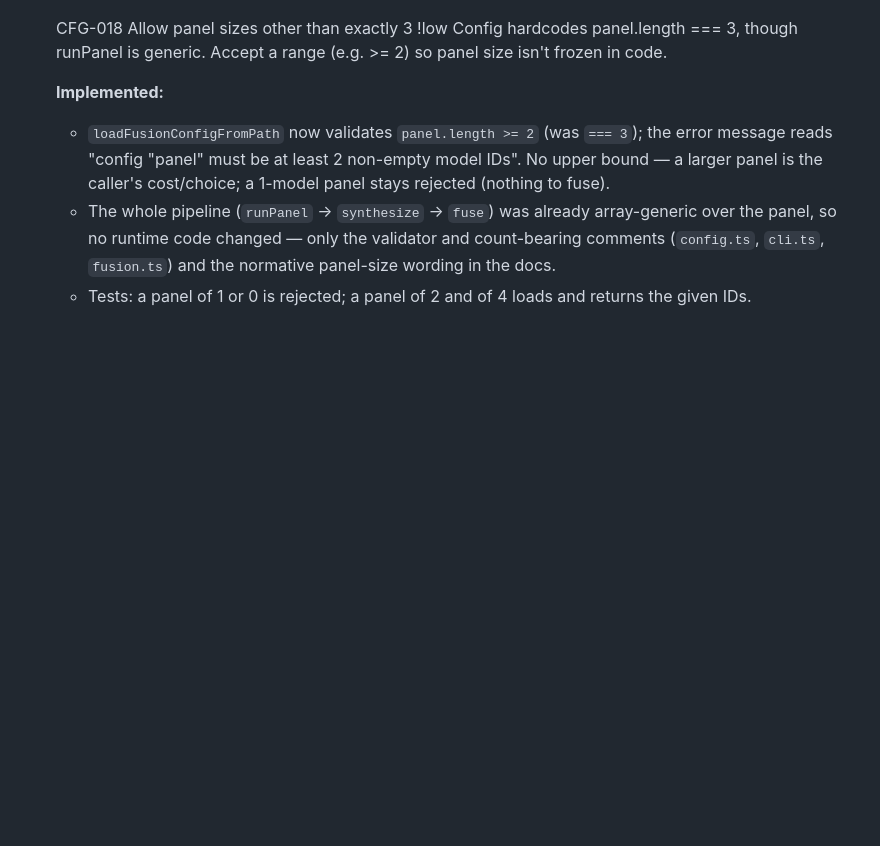
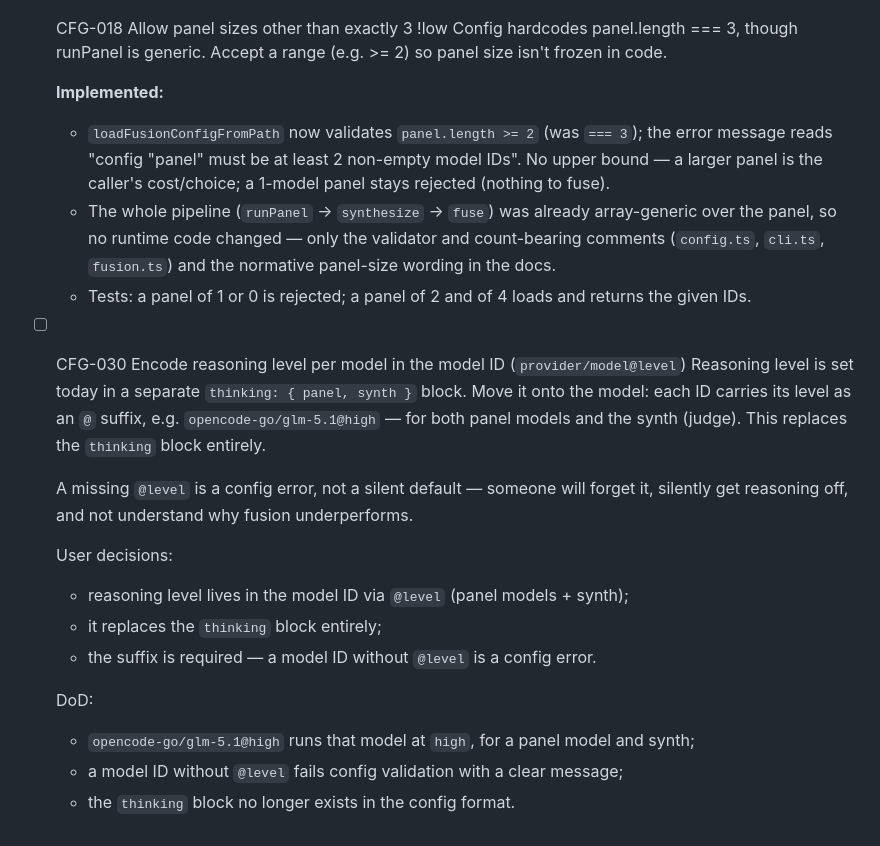
Before and after one commit to syabro/rejudge, a Markdown page: docs/specs/config.md, the part around the change. Rendered like a GitHub page; blank space fills up the shorter version.

Commit message:
TASK: add CFG-030 reasoning level per model via provider/model@level
Co-Authored-By: Claude Opus 4.8 <noreply@anthropic.com>

```diff
--- a/docs/specs/config.md
+++ b/docs/specs/config.md
@@ -58,3 +58,21 @@ The `fusion` CLI additionally falls back to a user-global `~/.config/fusion-agen
     panel, so no runtime code changed — only the validator and count-bearing comments
     (`config.ts`, `cli.ts`, `fusion.ts`) and the normative panel-size wording in the docs.
   - Tests: a panel of 1 or 0 is rejected; a panel of 2 and of 4 loads and returns the given IDs.
+
+- [ ] CFG-030 Encode reasoning level per model in the model ID (`provider/model@level`)
+  Reasoning level is set today in a separate `thinking: { panel, synth }` block. Move it onto
+  the model: each ID carries its level as an `@` suffix, e.g. `opencode-go/glm-5.1@high` — for
+  both panel models and the synth (judge). This replaces the `thinking` block entirely.
+
+  A missing `@level` is a config error, not a silent default — someone will forget it,
+  silently get reasoning off, and not understand why fusion underperforms.
+
+  User decisions:
+  - reasoning level lives in the model ID via `@level` (panel models + synth);
+  - it replaces the `thinking` block entirely;
+  - the suffix is required — a model ID without `@level` is a config error.
+
+  DoD:
+  - `opencode-go/glm-5.1@high` runs that model at `high`, for a panel model and synth;
+  - a model ID without `@level` fails config validation with a clear message;
+  - the `thinking` block no longer exists in the config format.
```
